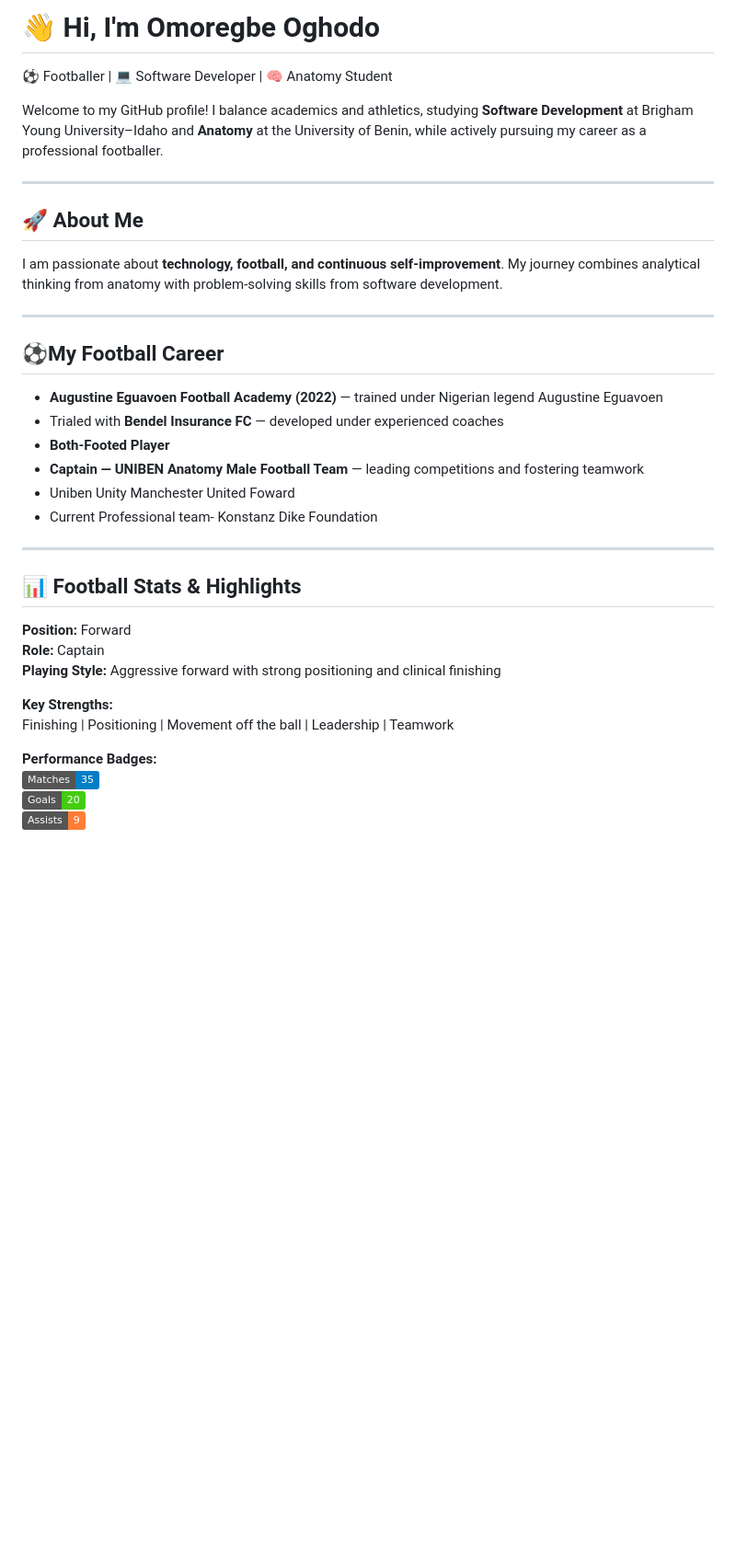
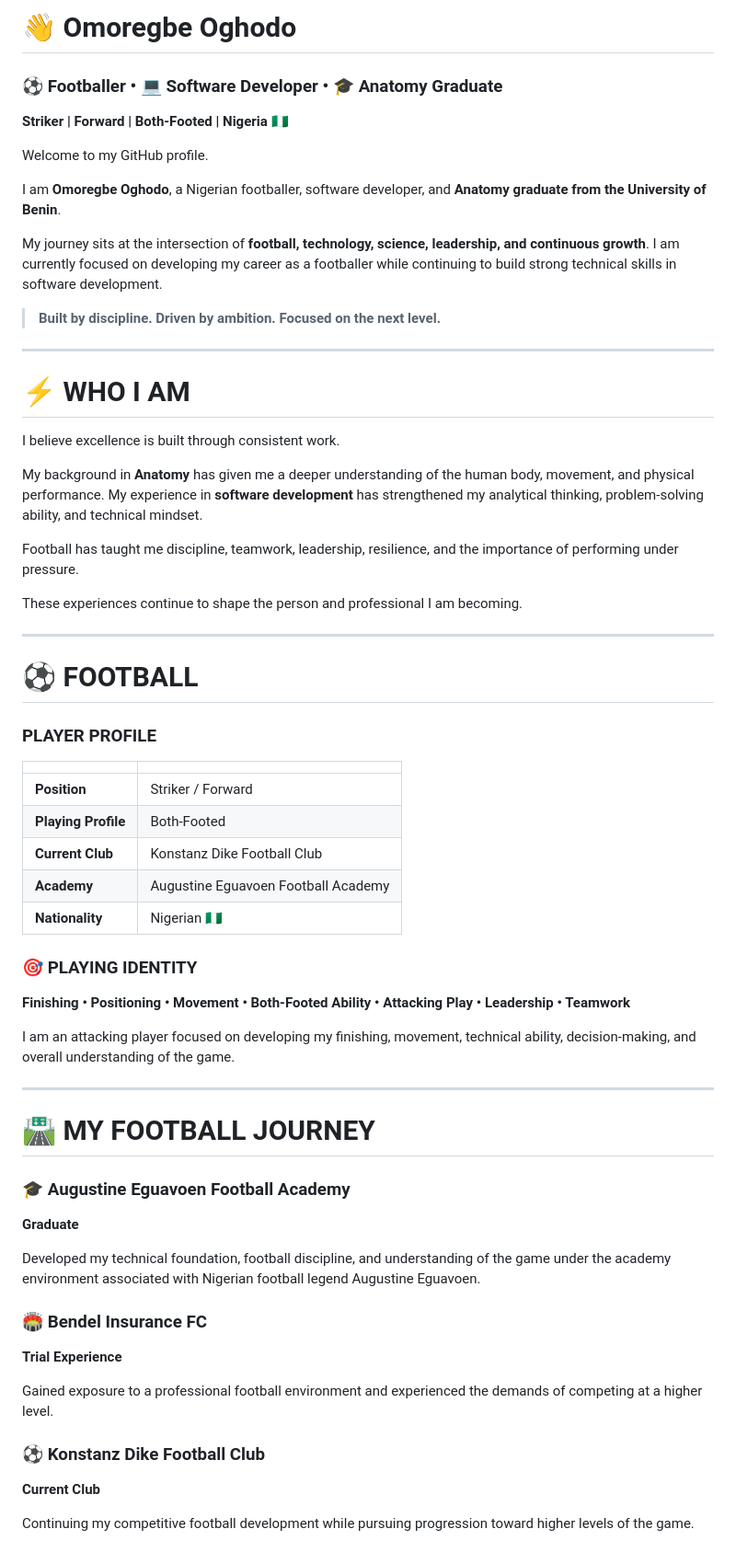
Before and after one commit to Oghodo/oghodo, a Markdown page: README.md, the part around one of its changes. Shown at 92% size. Drawn GitHub-style; badges without logos; blank space fills up the shorter version.

```diff
--- a/README.md
+++ b/README.md
@@ -1,35 +1,68 @@
-# 👋 Hi, I'm Omoregbe Oghodo
-⚽ Footballer | 💻 Software Developer | 🧠 Anatomy Student
+# 👋 Omoregbe Oghodo
 
-Welcome to my GitHub profile! I balance academics and athletics, studying **Software Development** at Brigham Young University–Idaho and **Anatomy** at the University of Benin, while actively pursuing my career as a professional footballer.
+### ⚽ Footballer • 💻 Software Developer • 🎓 Anatomy Graduate
+
+**Striker | Forward | Both-Footed | Nigeria 🇳🇬**
+
+Welcome to my GitHub profile.
+
+I am **Omoregbe Oghodo**, a Nigerian footballer, software developer, and **Anatomy graduate from the University of Benin**.
+
+My journey sits at the intersection of **football, technology, science, leadership, and continuous growth**. I am currently focused on developing my career as a footballer while continuing to build strong technical skills in software development.
+
+> **Built by discipline. Driven by ambition. Focused on the next level.**
 
 ---
 
-## 🚀 About Me
-I am passionate about **technology, football, and continuous self-improvement**. My journey combines analytical thinking from anatomy with problem-solving skills from software development.
+# ⚡ WHO I AM
+
+I believe excellence is built through consistent work.
+
+My background in **Anatomy** has given me a deeper understanding of the human body, movement, and physical performance. My experience in **software development** has strengthened my analytical thinking, problem-solving ability, and technical mindset.
+
+Football has taught me discipline, teamwork, leadership, resilience, and the importance of performing under pressure.
+
+These experiences continue to shape the person and professional I am becoming.
 
 ---
 
-## ⚽My Football Career
-- **Augustine Eguavoen Football Academy (2022)** — trained under Nigerian legend Augustine Eguavoen
-- Trialed with **Bendel Insurance FC** — developed under experienced coaches
-- **Both-Footed Player**
-- **Captain — UNIBEN Anatomy Male Football Team** — leading competitions and fostering teamwork
-- Uniben Unity Manchester United Foward
-- Current Professional team- Konstanz Dike Foundation
+# ⚽ FOOTBALL
+
+### PLAYER PROFILE
+
+|                     |                                     |
+| ------------------- | ----------------------------------- |
+| **Position**        | Striker / Forward                   |
+| **Playing Profile** | Both-Footed                         |
+| **Current Club**    | Konstanz Dike Football Club         |
+| **Academy**         | Augustine Eguavoen Football Academy |
+| **Nationality**     | Nigerian 🇳🇬                       |
+
+### 🎯 PLAYING IDENTITY
+
+**Finishing • Positioning • Movement • Both-Footed Ability • Attacking Play • Leadership • Teamwork**
+
+I am an attacking player focused on developing my finishing, movement, technical ability, decision-making, and overall understanding of the game.
 
 ---
 
-## 📊 Football Stats & Highlights
+# 🛣️ MY FOOTBALL JOURNEY
 
-**Position:** Forward
-**Role:** Captain
-**Playing Style:** Aggressive forward with strong positioning and clinical finishing
+### 🎓 Augustine Eguavoen Football Academy
 
-**Key Strengths:**
-Finishing | Positioning | Movement off the ball | Leadership | Teamwork
+**Graduate**
 
-**Performance Badges:**
-![Matches](https://img.shields.io/badge/Matches-35-blue)
-![Goals](https://img.shields.io/badge/Goals-20-brightgreen)
-![Assists](https://img.shields.io/badge/Assists-9-orange)
+Developed my technical foundation, football discipline, and understanding of the game under the academy environment associated with Nigerian football legend Augustine Eguavoen.
+
+### 🏟️ Bendel Insurance FC
+
+**Trial Experience**
+
+Gained exposure to a professional football environment and experienced the demands of competing at a higher level.
+
+### ⚽ Konstanz Dike Football Club
+
+**Current Club**
+
+Continuing my competitive football development while pursuing progression toward higher levels of the game.
+
```
Also changed, not shown: other parts of README.md (+190 -49 lines).
